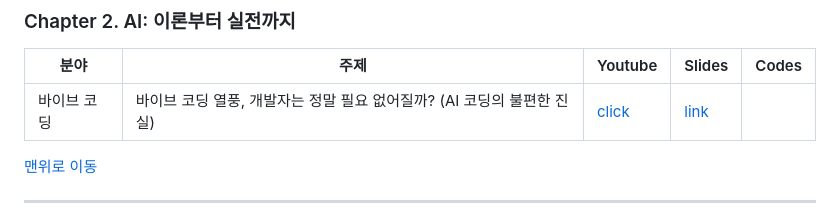
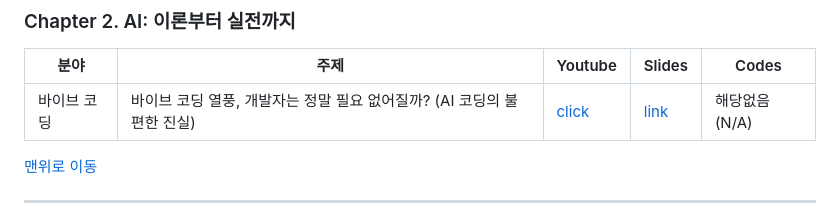
Before and after one commit to kafa46/acin_academy, a Markdown page: 102_computer_engineering/README.md, the part around the change. Rendered like a GitHub page.

Commit message:
add vibe-coding update typo

```diff
--- a/102_computer_engineering/README.md
+++ b/102_computer_engineering/README.md
@@ -30,7 +30,7 @@
 ### Chapter 2. AI: 이론부터 실전까지 <a id='vibe_coding'></a>
 |분야|주제|Youtube|Slides|Codes|
 |---|---|---|---|---|
-| 바이브 코딩 | 바이브 코딩 열풍, 개발자는 정말 필요 없어질까? (AI 코딩의 불편한 진실) |[click](https://youtu.be/1oEHfKpV0Z4)|[link](https://github.com/kafa46/acin_academy/blob/master/102_computer_engineering/02_ai_from_theory_to_practice/01_vibe_coding_hype_vs_reality_and_future.pdf)
+| 바이브 코딩 | 바이브 코딩 열풍, 개발자는 정말 필요 없어질까? (AI 코딩의 불편한 진실) |[click](https://youtu.be/1oEHfKpV0Z4)|[link](https://github.com/kafa46/acin_academy/blob/master/102_computer_engineering/02_ai_from_theory_to_practice/01_vibe_coding_hype_vs_reality_and_future.pdf)|해당없음(N/A)|
 
 
 [맨위로 이동](#top)
```
